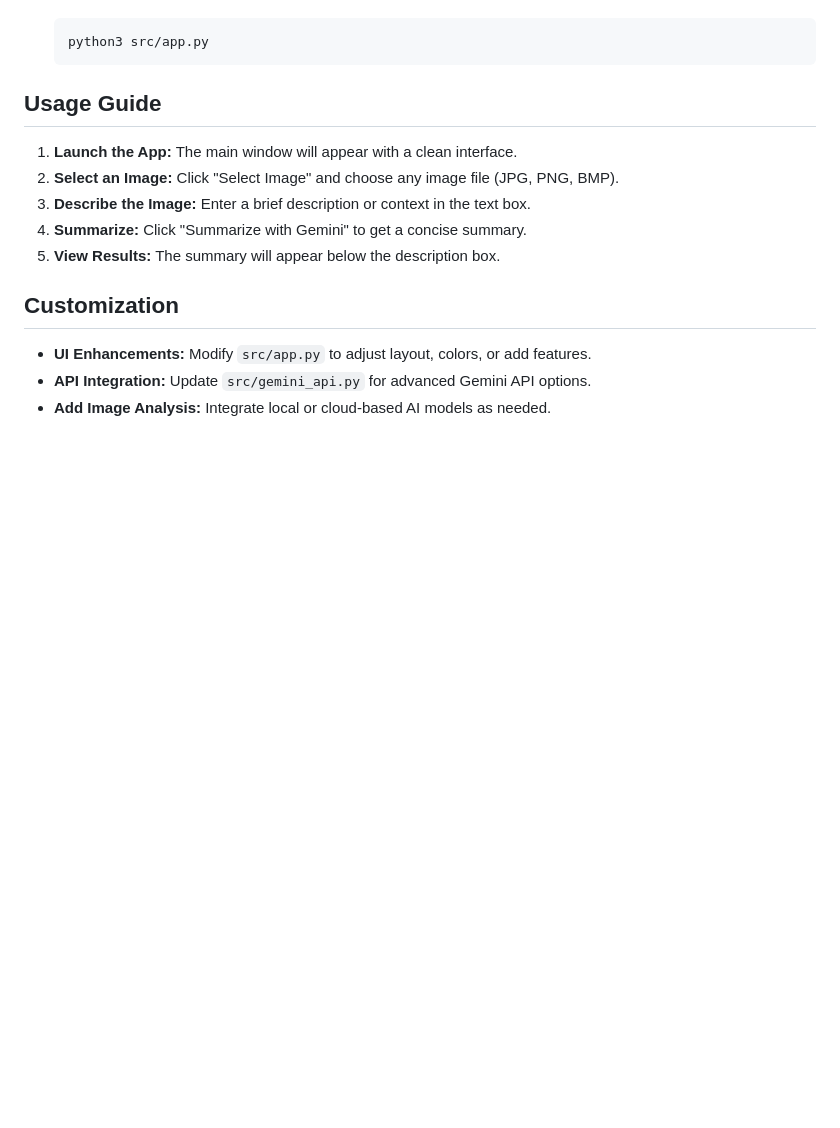
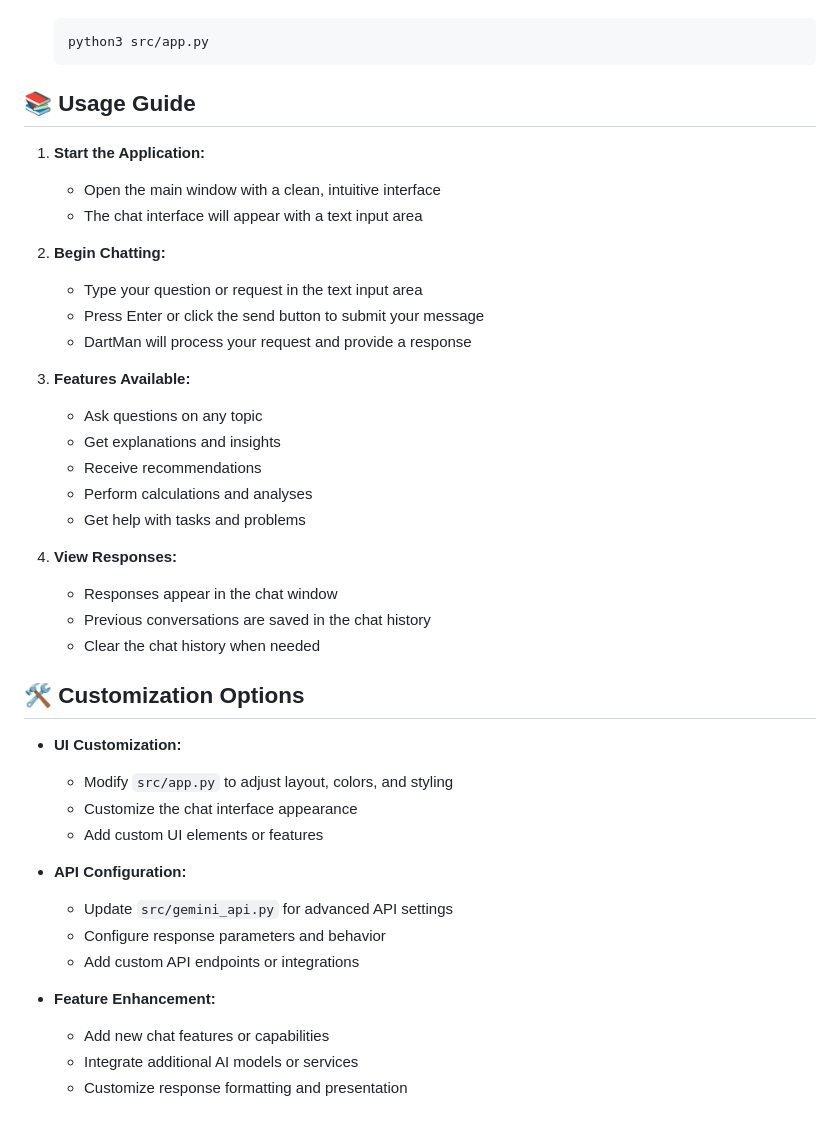
Before and after one commit to OnpointSoftwares/AI-image-summerizer, a Markdown page: README.md, the part around the change. Drawn GitHub-style; blank space fills up the shorter version.

Commit message:
readmeupdate

````diff
--- a/README.md
+++ b/README.md
@@ -69,14 +69,42 @@ AI-image-summerizer/
    python3 src/app.py
    ```
 
-## Usage Guide
-1. **Launch the App:** The main window will appear with a clean interface.
-2. **Select an Image:** Click "Select Image" and choose any image file (JPG, PNG, BMP).
-3. **Describe the Image:** Enter a brief description or context in the text box.
-4. **Summarize:** Click "Summarize with Gemini" to get a concise summary.
-5. **View Results:** The summary will appear below the description box.
+## 📚 Usage Guide
 
-## Customization
-- **UI Enhancements:** Modify `src/app.py` to adjust layout, colors, or add features.
-- **API Integration:** Update `src/gemini_api.py` for advanced Gemini API options.
-- **Add Image Analysis:** Integrate local or cloud-based AI models as needed.
+1. **Start the Application:**
+   - Open the main window with a clean, intuitive interface
+   - The chat interface will appear with a text input area
+
+2. **Begin Chatting:**
+   - Type your question or request in the text input area
+   - Press Enter or click the send button to submit your message
+   - DartMan will process your request and provide a response
+
+3. **Features Available:**
+   - Ask questions on any topic
+   - Get explanations and insights
+   - Receive recommendations
+   - Perform calculations and analyses
+   - Get help with tasks and problems
+
+4. **View Responses:**
+   - Responses appear in the chat window
+   - Previous conversations are saved in the chat history
+   - Clear the chat history when needed
+
+## 🛠️ Customization Options
+
+- **UI Customization:**
+  - Modify `src/app.py` to adjust layout, colors, and styling
+  - Customize the chat interface appearance
+  - Add custom UI elements or features
+
+- **API Configuration:**
+  - Update `src/gemini_api.py` for advanced API settings
+  - Configure response parameters and behavior
+  - Add custom API endpoints or integrations
+
+- **Feature Enhancement:**
+  - Add new chat features or capabilities
+  - Integrate additional AI models or services
+  - Customize response formatting and presentation
````
